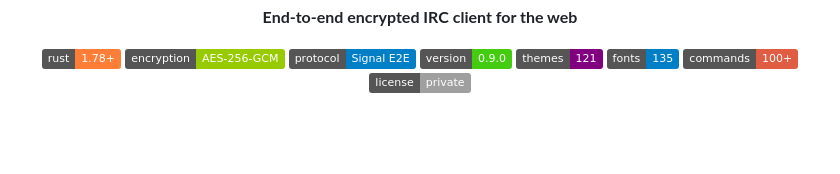
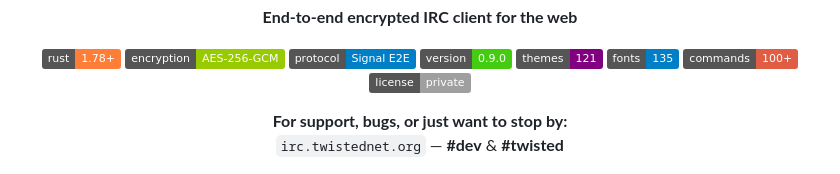
Before and after one commit to gh0st68/CryptIRC, a Markdown page: README.md, the part around the change. Drawn GitHub-style; badges without logos; blank space fills up the shorter version.

Commit message:
Add IRC support channels to README

```diff
--- a/README.md
+++ b/README.md
@@ -17,6 +17,11 @@
   <img src="https://img.shields.io/badge/fonts-135-blue" alt="Fonts">
   <img src="https://img.shields.io/badge/commands-100+-red" alt="Commands">
   <img src="https://img.shields.io/badge/license-private-lightgrey" alt="License">
+</p>
+
+<p align="center">
+  <b>For support, bugs, or just want to stop by:</b><br>
+  <code>irc.twistednet.org</code> — <b>#dev</b> &amp; <b>#twisted</b>
 </p>
 
 <p align="center">
```
